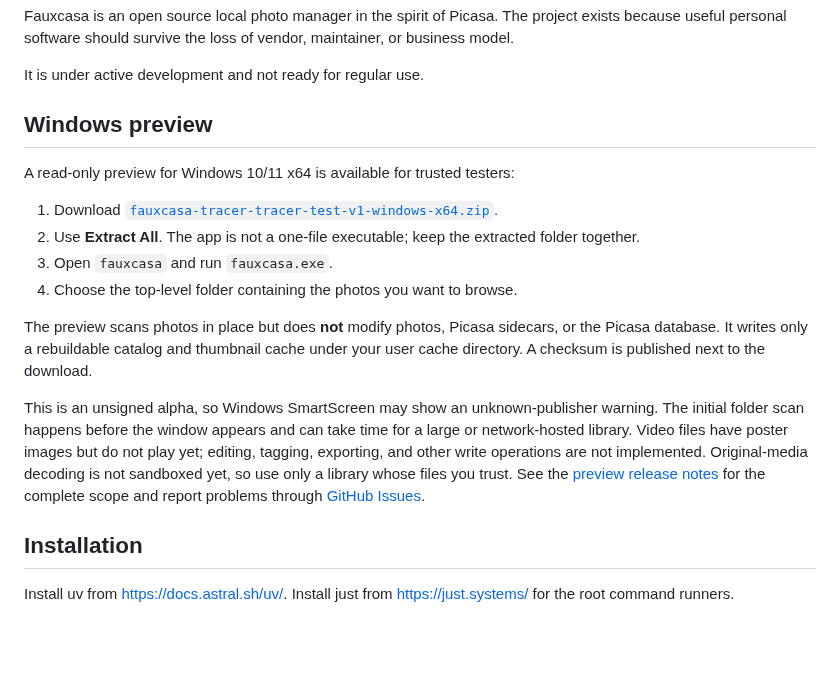
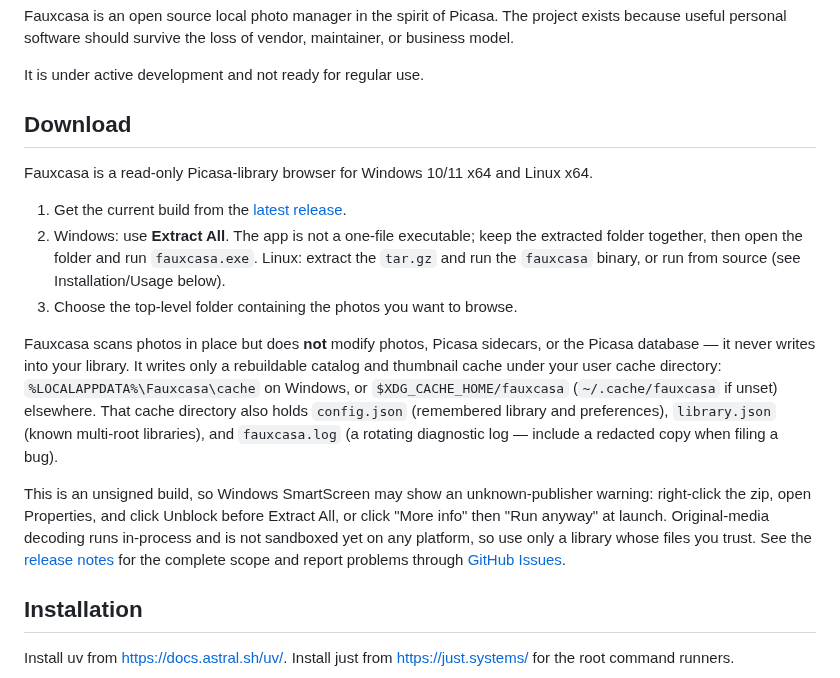
Before and after one commit to maphew/fauxcasa, a Markdown page: README.md, the part around the change. Rendered like a GitHub page; blank space fills up the shorter version.

Commit message:
docs(readme): replace Windows preview with Download section (fauxcasa-ez2.8)
Point at the releases/latest page instead of a per-release filename,
drop the three now-false claims (scan-before-window, no video
playback, no inspector), state the sandbox status accurately, and
list the cache files a bug report should mention alongside the log
path.

Agent-Signature: claude-sonnet-5-medium on behalf of matt wilkie
Co-Authored-By: Claude Fable 5.1 <noreply@anthropic.com>
Claude-Session: https://claude.ai/code/session_01QPiYU41H92KSUbiy7VT3Q3

```diff
--- a/README.md
+++ b/README.md
@@ -6,30 +6,36 @@ loss of vendor, maintainer, or business model.
 
 It is under active development and not ready for regular use.
 
-## Windows preview
+## Download
 
-A read-only preview for Windows 10/11 x64 is available for trusted testers:
+Fauxcasa is a read-only Picasa-library browser for Windows 10/11 x64 and
+Linux x64.
 
-1. Download
-   [`fauxcasa-tracer-tracer-test-v1-windows-x64.zip`](https://github.com/maphew/fauxcasa/releases/download/tracer-test-v1/fauxcasa-tracer-tracer-test-v1-windows-x64.zip).
-2. Use **Extract All**. The app is not a one-file executable; keep the
-   extracted folder together.
-3. Open `fauxcasa` and run `fauxcasa.exe`.
-4. Choose the top-level folder containing the photos you want to browse.
+1. Get the current build from the
+   [latest release](https://github.com/maphew/fauxcasa/releases/latest).
+2. Windows: use **Extract All**. The app is not a one-file executable; keep
+   the extracted folder together, then open the folder and run
+   `fauxcasa.exe`. Linux: extract the `tar.gz` and run the `fauxcasa`
+   binary, or run from source (see Installation/Usage below).
+3. Choose the top-level folder containing the photos you want to browse.
 
-The preview scans photos in place but does **not** modify photos, Picasa
-sidecars, or the Picasa database. It writes only a rebuildable catalog and
-thumbnail cache under your user cache directory. A checksum is published next
-to the download.
+Fauxcasa scans photos in place but does **not** modify photos, Picasa
+sidecars, or the Picasa database — it never writes into your library. It
+writes only a rebuildable catalog and thumbnail cache under your user cache
+directory: `%LOCALAPPDATA%\Fauxcasa\cache` on Windows, or
+`$XDG_CACHE_HOME/fauxcasa` (`~/.cache/fauxcasa` if unset) elsewhere. That
+cache directory also holds `config.json` (remembered library and
+preferences), `library.json` (known multi-root libraries), and
+`fauxcasa.log` (a rotating diagnostic log — include a redacted copy when
+filing a bug).
 
-This is an unsigned alpha, so Windows SmartScreen may show an unknown-publisher
-warning. The initial folder scan happens before the window appears and can take
-time for a large or network-hosted library. Video files have poster images but
-do not play yet; editing, tagging, exporting, and other write operations are
-not implemented. Original-media decoding is not sandboxed yet, so use only a
-library whose files you trust. See the
-[preview release notes](https://github.com/maphew/fauxcasa/releases/tag/tracer-test-v1)
-for the complete scope and report problems through
+This is an unsigned build, so Windows SmartScreen may show an
+unknown-publisher warning: right-click the zip, open Properties, and click
+Unblock before Extract All, or click "More info" then "Run anyway" at
+launch. Original-media decoding runs in-process and is not sandboxed yet on
+any platform, so use only a library whose files you trust. See the
+[release notes](https://github.com/maphew/fauxcasa/releases/latest) for the
+complete scope and report problems through
 [GitHub Issues](https://github.com/maphew/fauxcasa/issues).
 
 ## Installation
```
